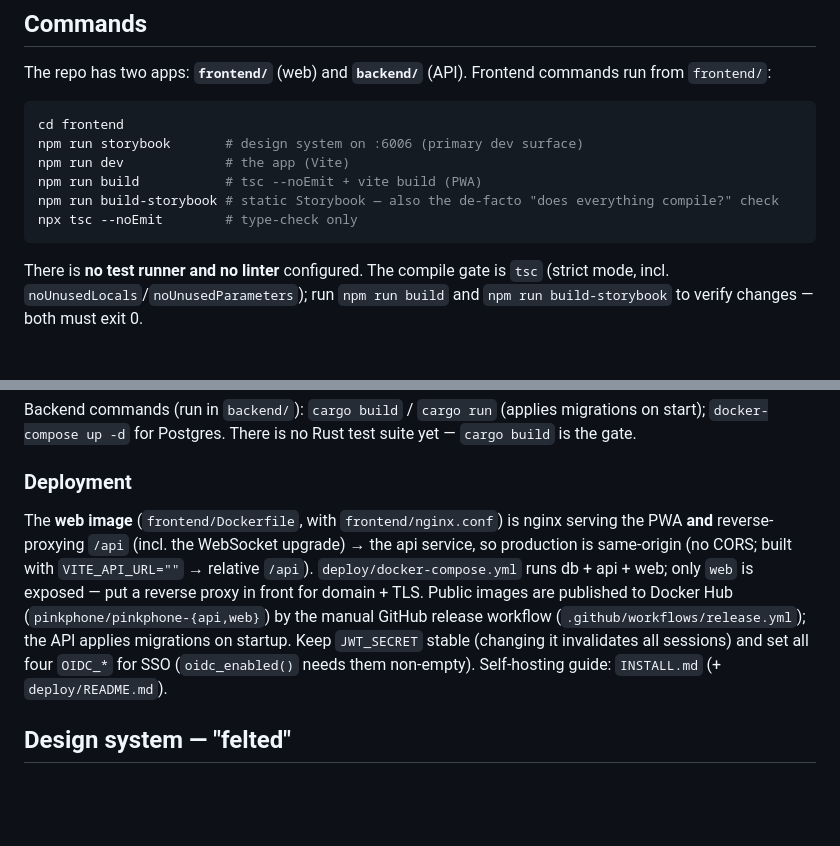
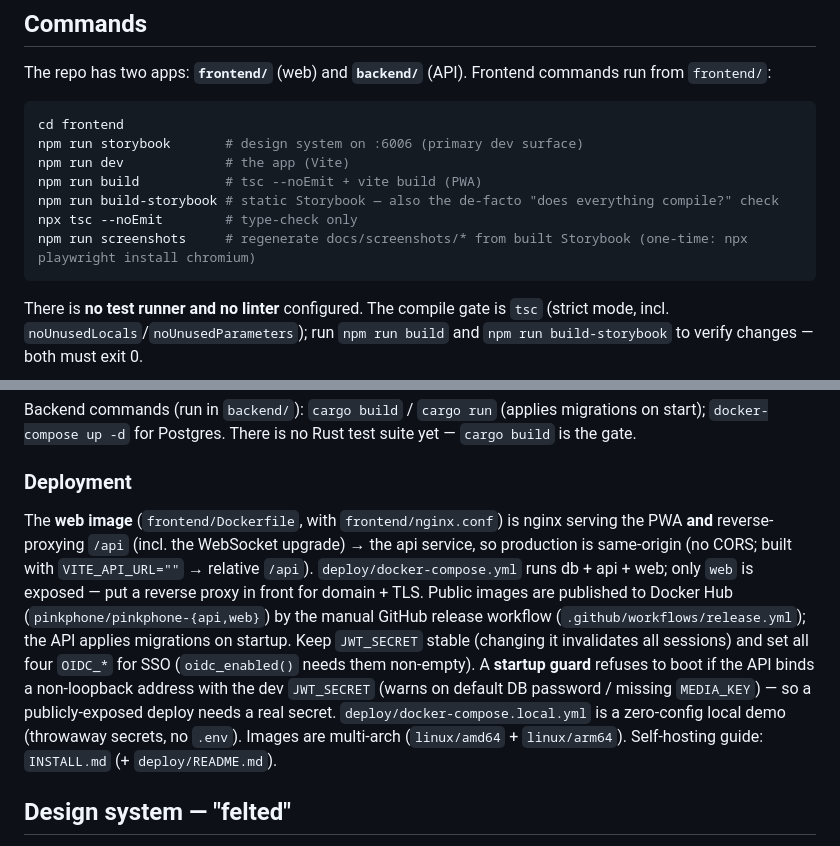
Before and after one commit to pink-phone/pink-phone, a Markdown page: CLAUDE.md, 2 parts joined by grey strips. Rendered like a GitHub page; blank space fills up the shorter version.

````diff
--- a/CLAUDE.md
+++ b/CLAUDE.md
@@ -17,6 +17,7 @@ npm run dev             # the app (Vite)
 npm run build           # tsc --noEmit + vite build (PWA)
 npm run build-storybook # static Storybook — also the de-facto "does everything compile?" check
 npx tsc --noEmit        # type-check only
+npm run screenshots     # regenerate docs/screenshots/* from built Storybook (one-time: npx playwright install chromium)
 ```
 
 There is **no test runner and no linter** configured. The compile gate is `tsc` (strict mode, incl. `noUnusedLocals`/`noUnusedParameters`); run `npm run build` and `npm run build-storybook` to verify changes — both must exit 0.
@@ -59,7 +74,7 @@ Backend commands (run in `backend/`): `cargo build` / `cargo run` (applies migra
 
 ### Deployment
 
-The **web image** (`frontend/Dockerfile`, with `frontend/nginx.conf`) is nginx serving the PWA **and** reverse-proxying `/api` (incl. the WebSocket upgrade) → the api service, so production is same-origin (no CORS; built with `VITE_API_URL=""` → relative `/api`). `deploy/docker-compose.yml` runs db + api + web; only `web` is exposed — put a reverse proxy in front for domain + TLS. Public images are published to Docker Hub (`pinkphone/pinkphone-{api,web}`) by the manual GitHub release workflow (`.github/workflows/release.yml`); the API applies migrations on startup. Keep `JWT_SECRET` stable (changing it invalidates all sessions) and set all four `OIDC_*` for SSO (`oidc_enabled()` needs them non-empty). Self-hosting guide: `INSTALL.md` (+ `deploy/README.md`).
+The **web image** (`frontend/Dockerfile`, with `frontend/nginx.conf`) is nginx serving the PWA **and** reverse-proxying `/api` (incl. the WebSocket upgrade) → the api service, so production is same-origin (no CORS; built with `VITE_API_URL=""` → relative `/api`). `deploy/docker-compose.yml` runs db + api + web; only `web` is exposed — put a reverse proxy in front for domain + TLS. Public images are published to Docker Hub (`pinkphone/pinkphone-{api,web}`) by the manual GitHub release workflow (`.github/workflows/release.yml`); the API applies migrations on startup. Keep `JWT_SECRET` stable (changing it invalidates all sessions) and set all four `OIDC_*` for SSO (`oidc_enabled()` needs them non-empty). A **startup guard** refuses to boot if the API binds a non-loopback address with the dev `JWT_SECRET` (warns on default DB password / missing `MEDIA_KEY`) — so a publicly-exposed deploy needs a real secret. `deploy/docker-compose.local.yml` is a zero-config local demo (throwaway secrets, no `.env`). Images are multi-arch (`linux/amd64` + `linux/arm64`). Self-hosting guide: `INSTALL.md` (+ `deploy/README.md`).
 
 ## Design system — "felted"
 
````
Also changed, not shown: other parts of CLAUDE.md (+16 -2 lines).
